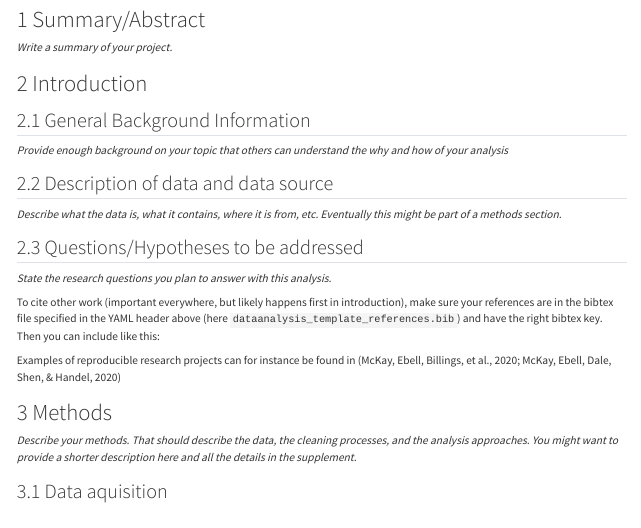
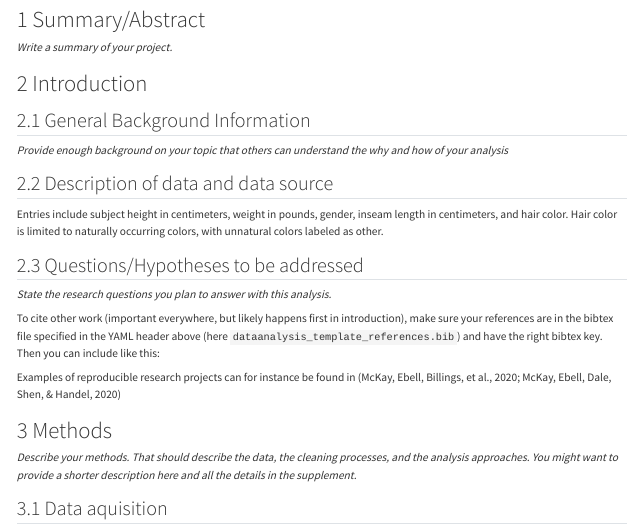
Before and after one commit to iammelia/tristanamelia-p2-porfolio, a Quarto document (starter-analysis-exercise/products/report/starter-analysis-report.qmd): the page in a window 1100 px wide, from 200 px down. Rendered offline with R 4.5, knitr and Pandoc in place of Quarto, with nearby package versions.

Commit message:
Assignment #2
example data and report updated

```diff
--- a/starter-analysis-exercise/products/report/starter-analysis-report.qmd
+++ b/starter-analysis-exercise/products/report/starter-analysis-report.qmd
@@ -39,7 +39,7 @@ _Write a summary of your project._
 _Provide enough background on your topic that others can understand the why and how of your analysis_
 
 ## Description of data and data source
-_Describe what the data is, what it contains, where it is from, etc. Eventually this might be part of a methods section._
+Entries include subject height in centimeters, weight in pounds, gender, inseam length in centimeters, and hair color. Hair color is limited to naturally occurring colors, with unnatural colors labeled as other.
 
 ## Questions/Hypotheses to be addressed
 _State the research questions you plan to answer with this analysis._
```
Also changed, not shown: starter-analysis-exercise/data/raw-data/exampledata.xlsx, starter-analysis-exercise/data/raw-data/exampledata2.xlsx (added).
